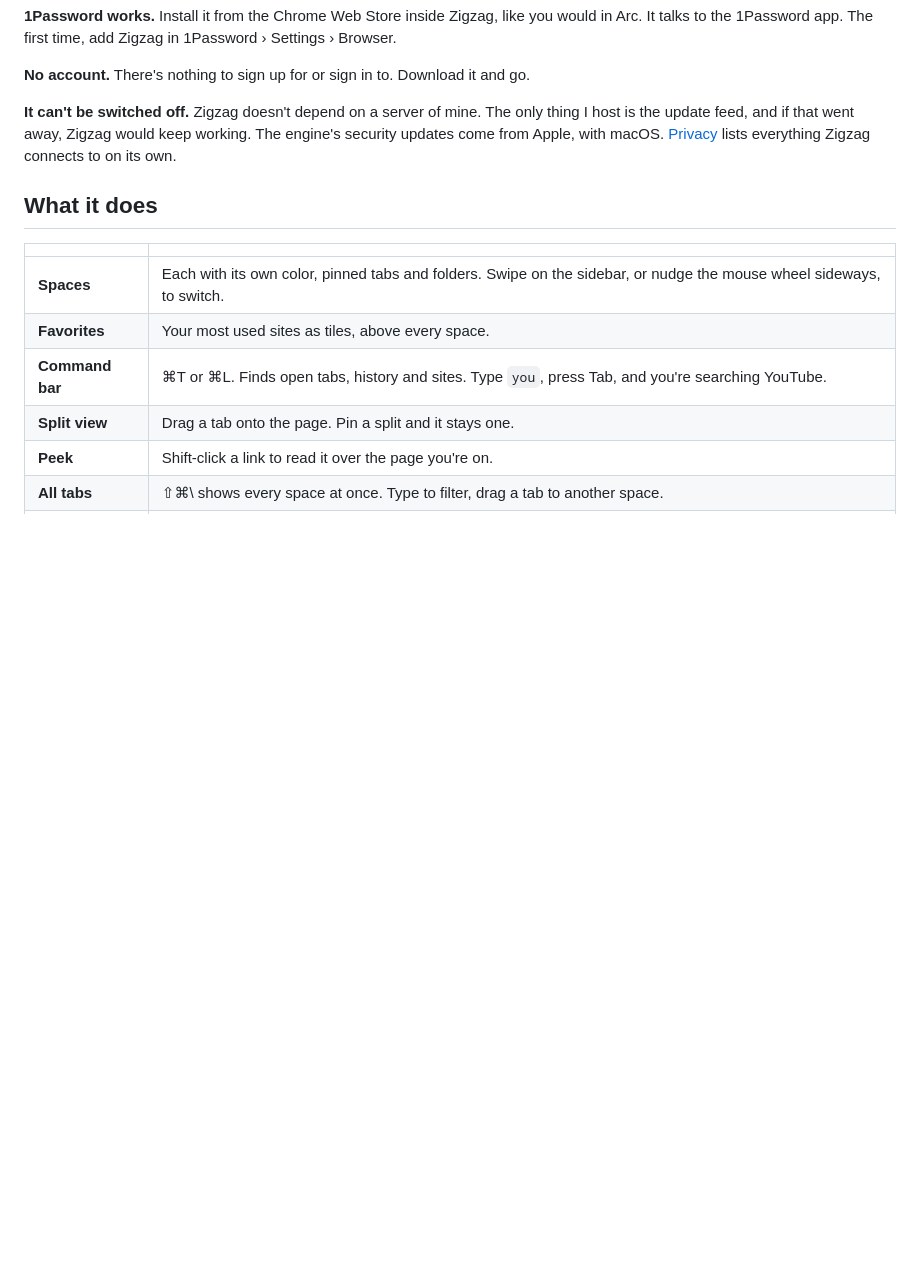
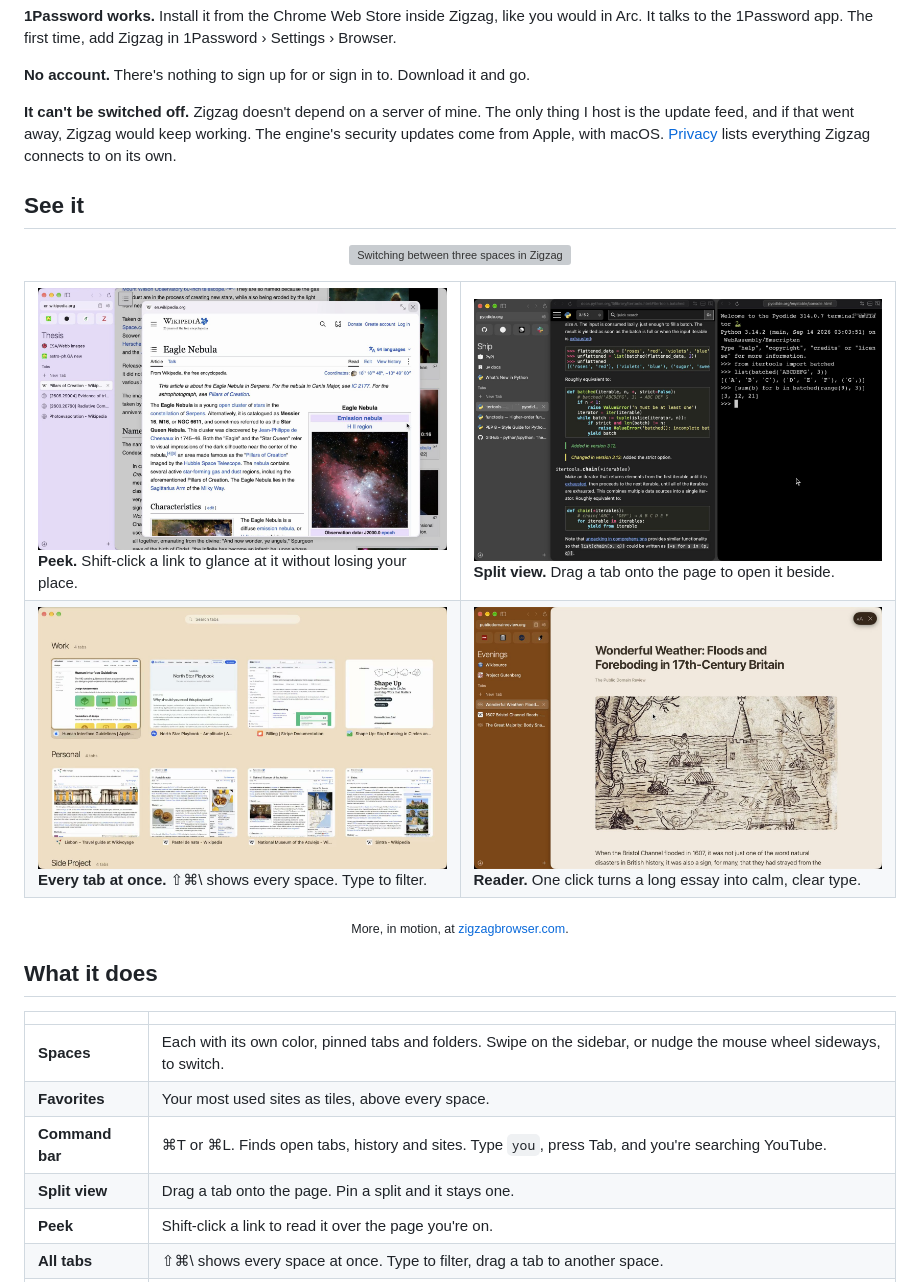
Before and after one commit to ZigaoWang/zigzag, a Markdown page: README.md, the part around the change printed below. Rendered like a GitHub page; pictures changed too: docs/all-tabs.jpg (added); blank space fills up the shorter version; grey boxes are pictures that could not be loaded.

Commit message:
docs: README opens on the social preview and shows peek, split view, every tab and Reader

```diff
--- a/README.md
+++ b/README.md
@@ -35,6 +21,25 @@ history and passwords come over. The pile of open tabs stays behind, so you star
 **It can't be switched off.** Zigzag doesn't depend on a server of mine. The only thing I host is the update
 feed, and if that went away, Zigzag would keep working. The engine's security updates come from Apple, with
 macOS. [Privacy](#privacy) lists everything Zigzag connects to on its own.
+
+## See it
+
+<p align="center">
+  <img src="docs/spaces.gif" width="960" alt="Switching between three spaces in Zigzag, each with its own color and tabs">
+</p>
+
+<table>
+  <tr>
+    <td width="50%"><img src="site/assets/clips/peek.jpg" alt="Peek: a linked Wikipedia article open over the one you're reading"><br><b>Peek.</b> Shift-click a link to glance at it without losing your place.</td>
+    <td width="50%"><img src="site/assets/clips/split.jpg" alt="Split view: Python's itertools docs beside a Python console"><br><b>Split view.</b> Drag a tab onto the page to open it beside.</td>
+  </tr>
+  <tr>
+    <td width="50%"><img src="docs/all-tabs.jpg" alt="Every tab across three spaces shown as cards"><br><b>Every tab at once.</b> ⇧⌘\ shows every space. Type to filter.</td>
+    <td width="50%"><img src="site/assets/clips/reader.jpg" alt="An essay in Reader, in warm sepia"><br><b>Reader.</b> One click turns a long essay into calm, clear type.</td>
+  </tr>
+</table>
+
+<p align="center"><sub>More, in motion, at <a href="https://zigzagbrowser.com">zigzagbrowser.com</a>.</sub></p>
 
 ## What it does
 
```
Also changed, not shown: other parts of README.md (+1 -15 lines).
